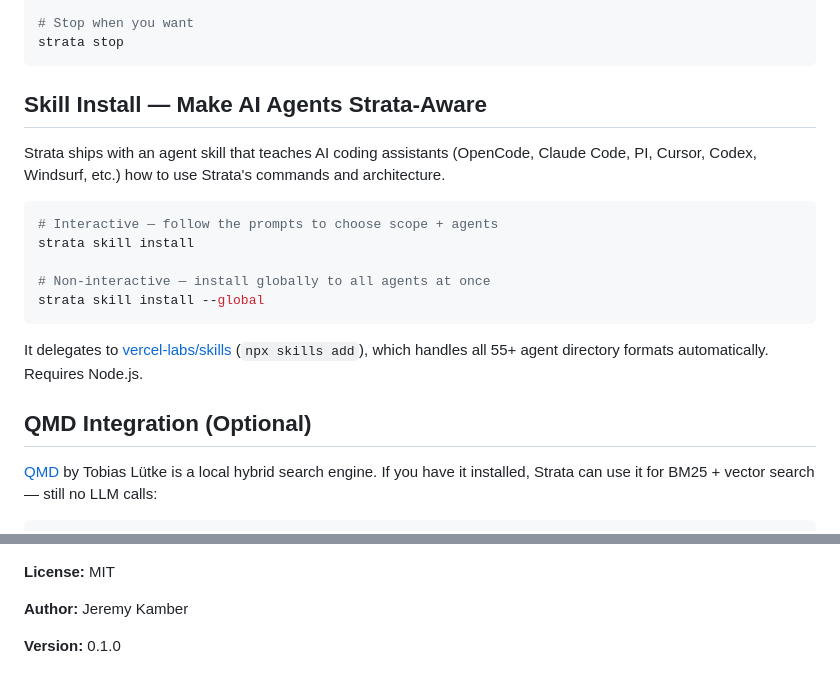
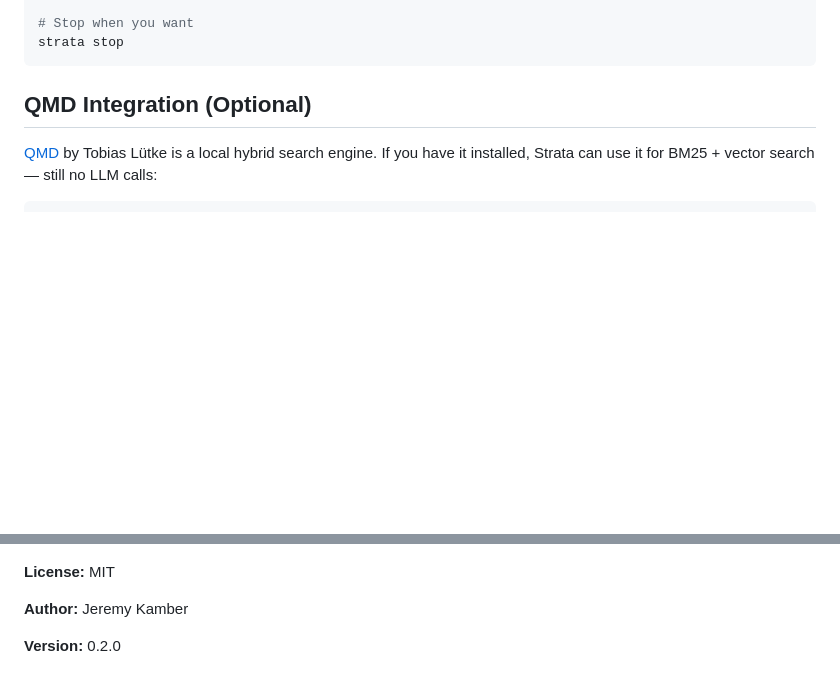
Before and after one commit to jeremykamber/strata-memory, a Markdown page: README.md, 2 parts joined by grey strips. GitHub-like rendering; blank space fills up the shorter version.

````diff
--- a/README.md
+++ b/README.md
@@ -284,20 +356,6 @@ strata history --lines=20
 # Stop when you want
 strata stop
 ```
-
-## Skill Install — Make AI Agents Strata-Aware
-
-Strata ships with an agent skill that teaches AI coding assistants (OpenCode, Claude Code, PI, Cursor, Codex, Windsurf, etc.) how to use Strata's commands and architecture.
-
-```bash
-# Interactive — follow the prompts to choose scope + agents
-strata skill install
-
-# Non-interactive — install globally to all agents at once
-strata skill install --global
-```
-
-It delegates to [vercel-labs/skills](https://github.com/vercel-labs/skills) (`npx skills add`), which handles all 55+ agent directory formats automatically. Requires Node.js.
 
 ## QMD Integration (Optional)
 
@@ -346,4 +404,4 @@ No API calls needed. No SDK required. Just files.
 
 **Author:** Jeremy Kamber
 
-**Version:** 0.1.0
+**Version:** 0.2.0
````
Also changed, not shown: other parts of README.md (+87 -15 lines), MANIFESTO.md (+3 -5 lines).
